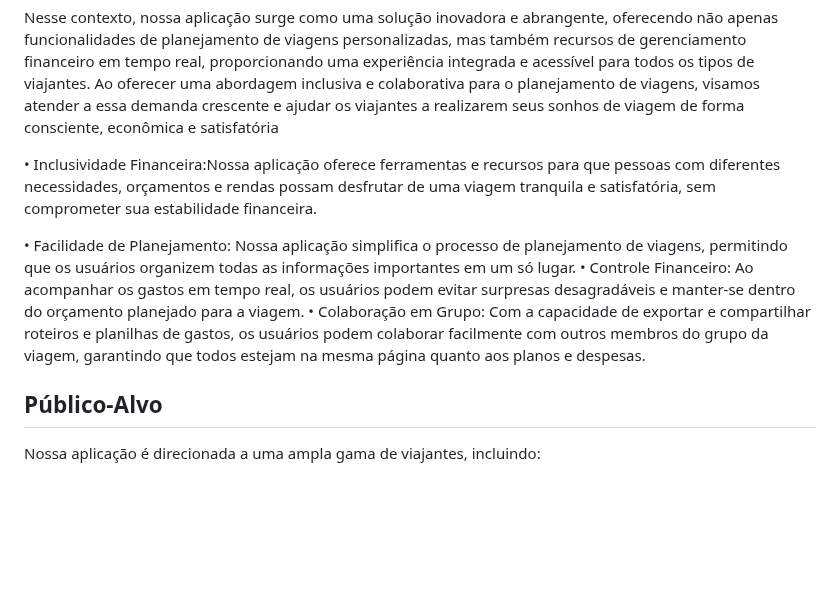
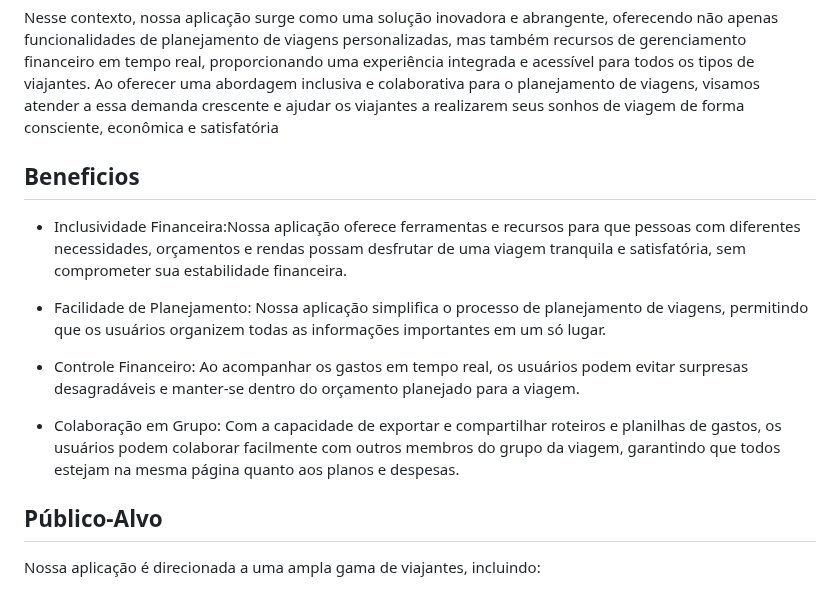
Before and after one commit to ICEI-PUC-Minas-PMV-ADS/pmv-ads-2024-1-e2-proj-int-t5-mochileiros, a Markdown page: docs/01-Documentação de Contexto.md, the part around the change. Rendered like a GitHub page; blank space fills up the shorter version.

```diff
--- a/docs/01-Documentação de Contexto.md
+++ b/docs/01-Documentação de Contexto.md
@@ -15,11 +15,13 @@ Além disso, estudos de mercado revelam que uma parcela significativa de viajant
 
 Nesse contexto, nossa aplicação surge como uma solução inovadora e abrangente, oferecendo não apenas funcionalidades de planejamento de viagens personalizadas, mas também recursos de gerenciamento financeiro em tempo real, proporcionando uma experiência integrada e acessível para todos os tipos de viajantes. Ao oferecer uma abordagem inclusiva e colaborativa para o planejamento de viagens, visamos atender a essa demanda crescente e ajudar os viajantes a realizarem seus sonhos de viagem de forma consciente, econômica e satisfatória
 
- • Inclusividade Financeira:Nossa aplicação oferece ferramentas e recursos para que pessoas com diferentes necessidades, orçamentos e rendas possam desfrutar de uma viagem tranquila e satisfatória, sem comprometer sua estabilidade financeira.
+## Beneficios
 
- • Facilidade de Planejamento: Nossa aplicação simplifica o processo de planejamento de viagens, permitindo que os usuários organizem todas as informações importantes em um só lugar.
-  • Controle Financeiro: Ao acompanhar os gastos em tempo real, os usuários podem evitar surpresas desagradáveis e manter-se dentro do orçamento planejado para a viagem.
-  • Colaboração em Grupo: Com a capacidade de exportar e compartilhar roteiros e planilhas de gastos, os usuários podem colaborar facilmente com outros membros do grupo da viagem, garantindo que todos estejam na mesma página quanto aos planos e despesas.
+- Inclusividade Financeira:Nossa aplicação oferece ferramentas e recursos para que pessoas com diferentes necessidades, orçamentos e rendas possam desfrutar de uma viagem tranquila e satisfatória, sem comprometer sua estabilidade financeira.
+
+ - Facilidade de Planejamento: Nossa aplicação simplifica o processo de planejamento de viagens, permitindo que os usuários organizem todas as informações importantes em um só lugar.
+-  Controle Financeiro: Ao acompanhar os gastos em tempo real, os usuários podem evitar surpresas desagradáveis e manter-se dentro do orçamento planejado para a viagem.
+  - Colaboração em Grupo: Com a capacidade de exportar e compartilhar roteiros e planilhas de gastos, os usuários podem colaborar facilmente com outros membros do grupo da viagem, garantindo que todos estejam na mesma página quanto aos planos e despesas.
 
 
 ## Público-Alvo
```
